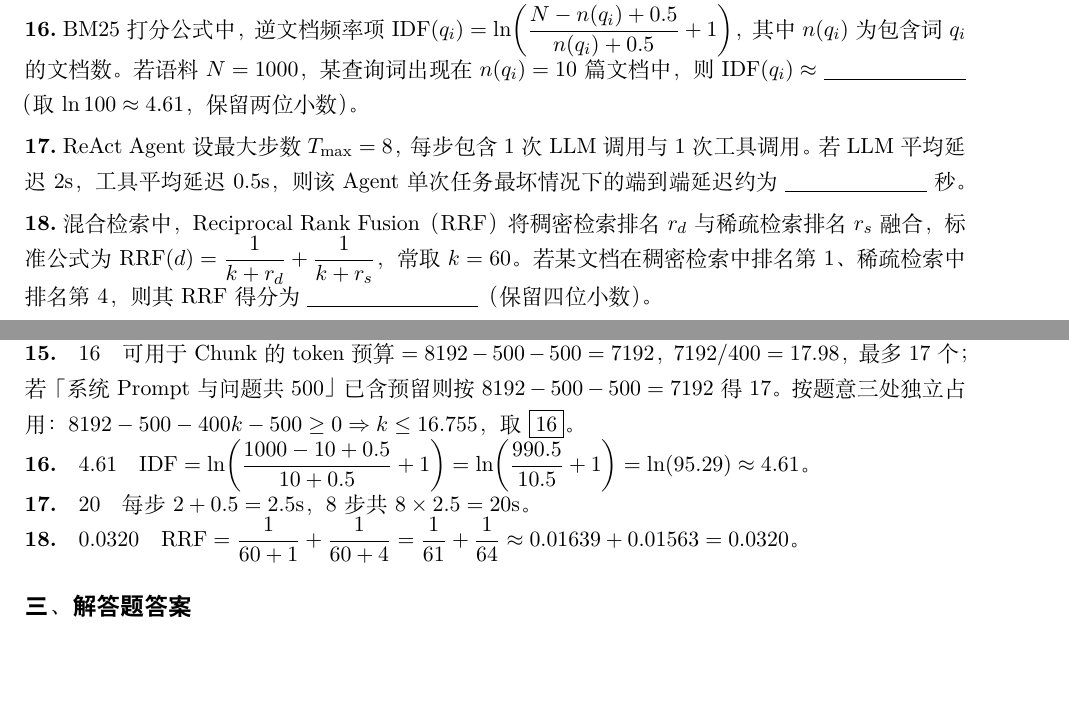
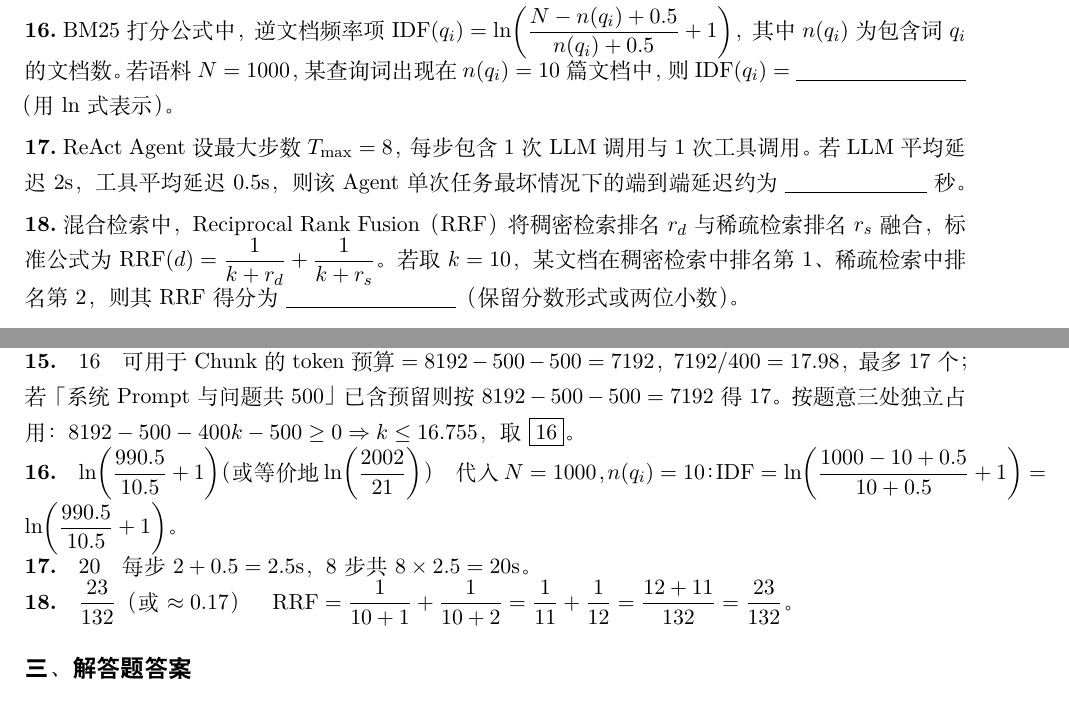
Before and after one commit to vitslam/exam_paper, a LaTeX problem sheet (agent_rag/exam_paper.tex): two parts of pages 3 and 11 of 13, joined at a grey line, cut at the place of the change, the shorter picture padded with empty space. Compiled offline with XeLaTeX.

Commit message:
[feat] 排版优化

```diff
--- a/agent_rag/exam_paper.tex
+++ b/agent_rag/exam_paper.tex
@@ -147,11 +147,13 @@
 
 \qitem{15}{朴素 RAG 中，若 LLM 上下文上限 $L_{\max}=8192$ tokens，系统 Prompt 与问题共占 500 tokens，每个检索 Chunk 平均 400 tokens，为生成预留 500 tokens，则最多可拼接 \blank{2cm} 个 Chunk。}{}
 
-\qitem{16}{BM25 打分公式中，逆文档频率项 $\mathrm{IDF}(q_i)=\ln\!\left(\dfrac{N-n(q_i)+0.5}{n(q_i)+0.5}+1\right)$，其中 $n(q_i)$ 为包含词 $q_i$ 的文档数。若语料 $N=1000$，某查询词出现在 $n(q_i)=10$ 篇文档中，则 $\mathrm{IDF}(q_i)\approx$ \blank{2.5cm}（取 $\ln 100\approx 4.61$，保留两位小数）。}{}
+\qitem{16}{BM25 打分公式中，逆文档频率项 $\mathrm{IDF}(q_i)=\ln\!\left(\dfrac{N-n(q_i)+0.5}{n(q_i)+0.5}+1\right)$，其中 $n(q_i)$ 为包含词 $q_i$ 的文档数。若语料 $N=1000$，某查询词出现在 $n(q_i)=10$ 篇文档中，则 $\mathrm{IDF}(q_i)=$ \blank{3cm}（用 $\ln$ 式表示）。}{}
 
 \qitem{17}{ReAct Agent 设最大步数 $T_{\max}=8$，每步包含 1 次 LLM 调用与 1 次工具调用。若 LLM 平均延迟 2s，工具平均延迟 0.5s，则该 Agent 单次任务最坏情况下的端到端延迟约为 \blank{2.5cm} 秒。}{}
 
-\qitem{18}{混合检索中，Reciprocal Rank Fusion（RRF）将稠密检索排名 $r_d$ 与稀疏检索排名 $r_s$ 融合，标准公式为 $\mathrm{RRF}(d)=\dfrac{1}{k+r_d}+\dfrac{1}{k+r_s}$，常取 $k=60$。若某文档在稠密检索中排名第 1、稀疏检索中排名第 4，则其 RRF 得分为 \blank{3cm}（保留四位小数）。}{}
+\qitem{18}{混合检索中，Reciprocal Rank Fusion（RRF）将稠密检索排名 $r_d$ 与稀疏检索排名 $r_s$ 融合，标准公式为 $\mathrm{RRF}(d)=\dfrac{1}{k+r_d}+\dfrac{1}{k+r_s}$。若取 $k=10$，某文档在稠密检索中排名第 $1$、稀疏检索中排名第 $2$，则其 RRF 得分为 \blank{3cm}（保留分数形式或两位小数）。}{}
+
+\answerlines{6}
 
 % ============ 三、解答题 ============
 \examsection{三、解答题}{本大题共 6 小题，共 60 分。解答应写出文字说明、证明过程或演算步骤。}
@@ -281,11 +283,11 @@ C & 9.1 & 0.61 & 3 \\
 
 \noindent\textbf{15.}\quad $16$\quad 可用于 Chunk 的 token 预算 $=8192-500-500=7192$，$7192/400=17.98$，最多 17 个；若「系统 Prompt 与问题共 500」已含预留则按 $8192-500-500=7192$ 得 17。按题意三处独立占用：$8192-500-400k-500\ge0\Rightarrow k\le16.755$，取 $\boxed{16}$。
 
-\noindent\textbf{16.}\quad $4.61$\quad $\mathrm{IDF}=\ln\!\left(\dfrac{1000-10+0.5}{10+0.5}+1\right)=\ln\!\left(\dfrac{990.5}{10.5}+1\right)=\ln(95.29)\approx4.61$。
+\noindent\textbf{16.}\quad $\ln\!\left(\dfrac{990.5}{10.5}+1\right)$（或等价地 $\ln\!\left(\dfrac{2002}{21}\right)$）\quad 代入 $N=1000$，$n(q_i)=10$：$\mathrm{IDF}=\ln\!\left(\dfrac{1000-10+0.5}{10+0.5}+1\right)=\ln\!\left(\dfrac{990.5}{10.5}+1\right)$。
 
 \noindent\textbf{17.}\quad $20$\quad 每步 $2+0.5=2.5$s，8 步共 $8\times2.5=20$s。
 
-\noindent\textbf{18.}\quad $0.0320$\quad $\mathrm{RRF}=\dfrac{1}{60+1}+\dfrac{1}{60+4}=\dfrac{1}{61}+\dfrac{1}{64}\approx0.01639+0.01563=0.0320$。
+\noindent\textbf{18.}\quad $\dfrac{23}{132}$（或 $\approx 0.17$）\quad $\mathrm{RRF}=\dfrac{1}{10+1}+\dfrac{1}{10+2}=\dfrac{1}{11}+\dfrac{1}{12}=\dfrac{12+11}{132}=\dfrac{23}{132}$。
 
 \subsection*{\heiti 三、解答题答案}
 
```
Also changed, not shown: agent_rag/exam_paper.tex (2 more changed lines).
